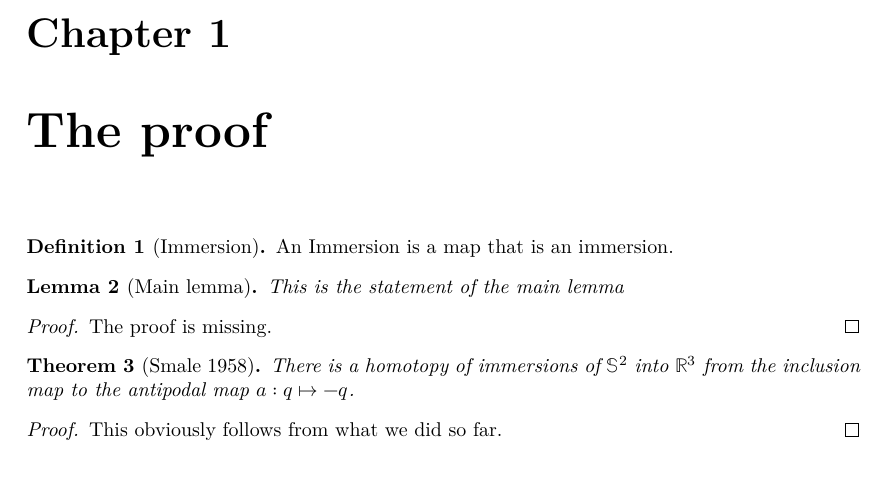
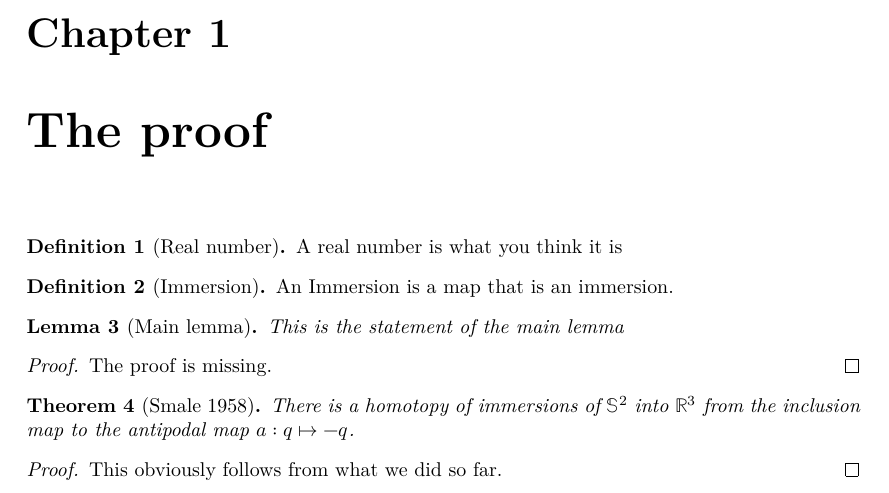
Before and after one commit to vbeffara/Cours_ED, a LaTeX document (blueprint/src/print.tex, which reads blueprint/src/content.tex): part of page 3 of 3, cut so that both start at the same text. Compiled offline with XeLaTeX.

Commit message:
Try `\mathlibok`

```diff
--- a/blueprint/src/content.tex
+++ b/blueprint/src/content.tex
@@ -4,6 +4,12 @@
 This will contain the blueprint for our joint project once it is chosen.
 
 \chapter{The proof}
+
+\begin{definition}[Real number]
+  \label{def:real}
+  \mathlibok
+  A real number is what you think it is
+\end{definition}
 
 \begin{definition}[Immersion]
   \label{def:immersion}
@@ -15,6 +21,7 @@ This will contain the blueprint for our joint project once it is chosen.
 \begin{lemma}[Main lemma]
   \label{lem:main}
   \uses{def:immersion}
+  \uses{def:real}
   \lean{main_lemma}
   \leanok
   This is the statement of the main lemma
```
